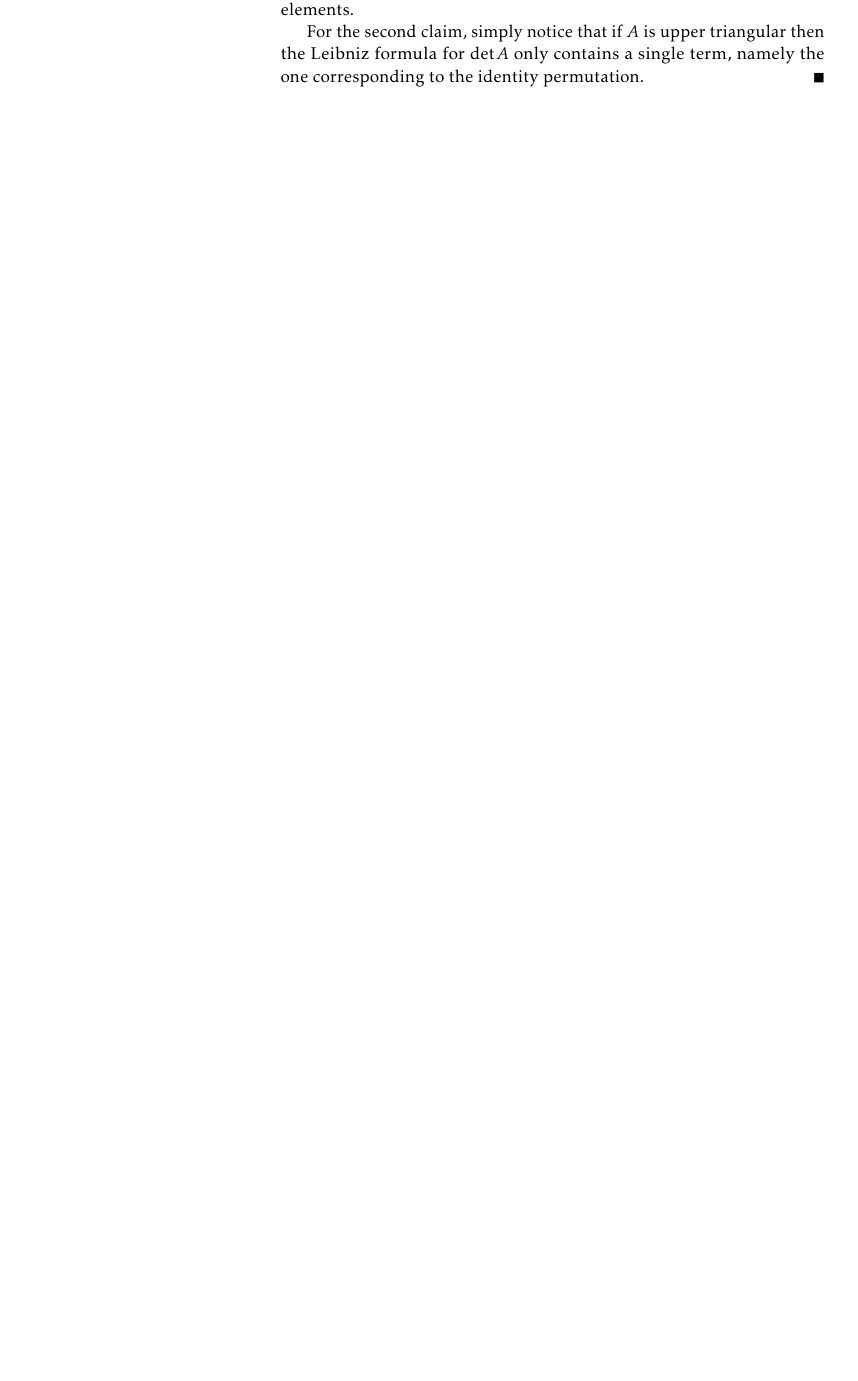
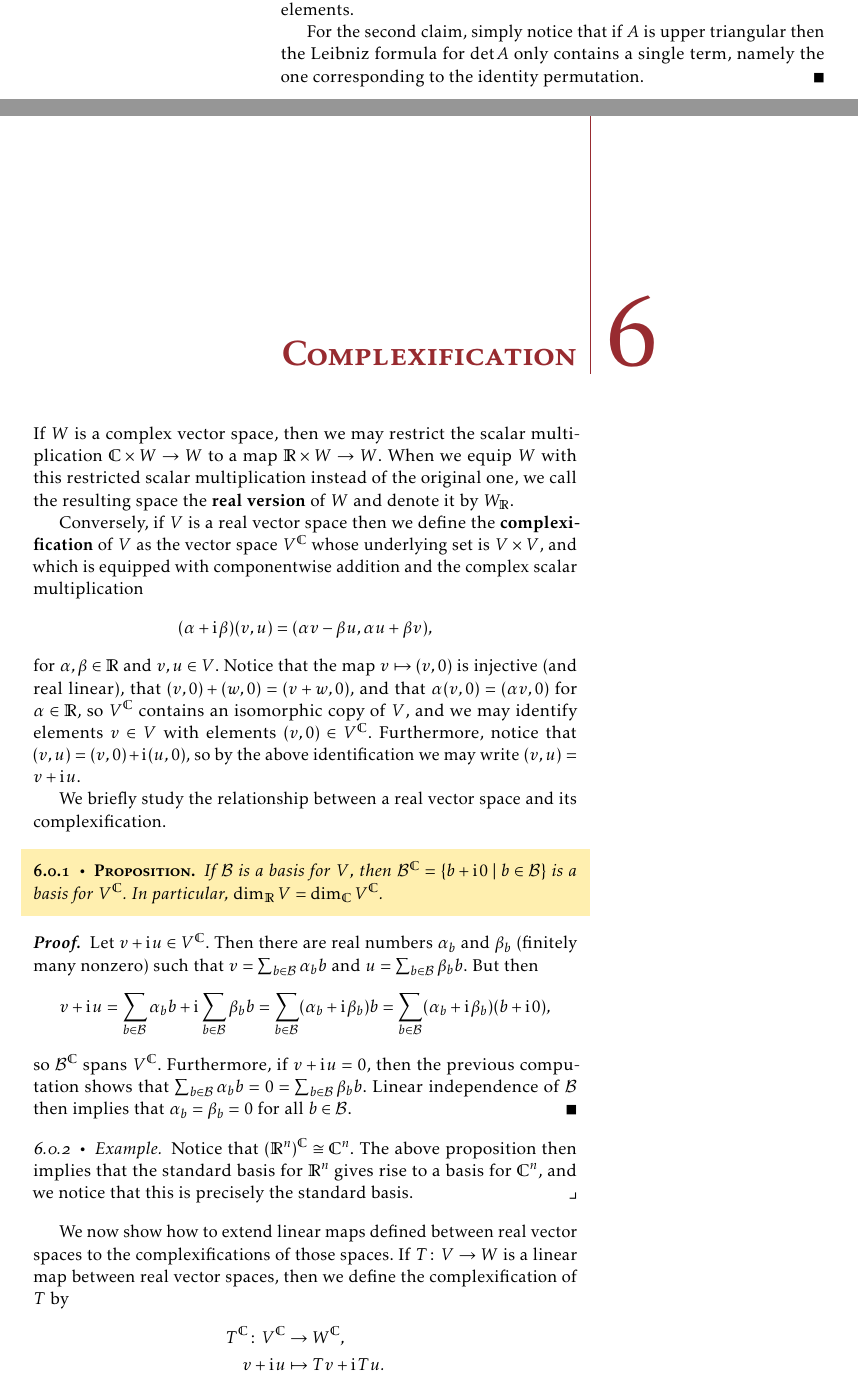
Before and after one commit to dnhansen/linear-algebra-notes, a LaTeX thesis (main.tex, which reads complexification.tex, mathematics.sty): part of page 46 of 47 before the commit and two parts of pages 46 and 47 of 49 after it, the two joined at a grey line, cut so that both start at the same text, the shorter picture padded with empty space. Compiled offline with pdfLaTeX.

Commit message:
Done chapter 6.

```diff
--- /dev/null
+++ b/complexification.tex
@@ -0,0 +1,45 @@
+\chapter{Complexification}
+
+If $W$ is a complex vector space, then we may restrict the scalar multiplication $\complex \prod W \to W$ to a map $\reals \prod W \to W$. When we equip $W$ with this restricted scalar multiplication instead of the original one, we call the resulting space the \keyword{real version} of $W$ and denote it by $W_\reals$.
+
+Conversely, if $V$ is a real vector space then we define the \keyword{complexification} of $V$ as the vector space $V^\complex$ whose underlying set is $V \prod V$, and which is equipped with componentwise addition and the complex scalar multiplication
+%
+\begin{equation*}
+    (\alpha + \iu \beta)(v,u)
+        = (\alpha v - \beta u, \alpha u + \beta v),
+\end{equation*}
+%
+for $\alpha,\beta \in \reals$ and $v,u \in V$. Notice that the map $v \mapsto (v,0)$ is injective (and real linear), that $(v,0) + (w,0) = (v+w,0)$, and that $\alpha(v,0) = (\alpha v,0)$ for $\alpha \in \reals$, so $V^\complex$ contains an isomorphic copy of $V$, and we may identify elements $v \in V$ with elements $(v,0) \in V^\complex$. Furthermore, notice that $(v,u) = (v,0) + \iu (u,0)$, so by the above identification we may write $(v,u) = v + \iu u$.
+
+
+We briefly study the relationship between a real vector space and its complexification.
+
+\begin{proposition}
+    If $\calB$ is a basis for $V$, then $\calB^\complex = \set{b + \iu 0}{b \in \calB}$ is a basis for $V^\complex$. In particular, $\dim_\reals V = \dim_\complex V^\complex$.
+\end{proposition}
+
+\begin{proof}
+    Let $v + \iu u \in V^\complex$. Then there are real numbers $\alpha_b$ and $\beta_b$ (finitely many nonzero) such that $v = \sum_{b \in \calB} \alpha_b b$ and $u = \sum_{b \in \calB} \beta_b b$. But then
+    %
+    \begin{equation*}
+        v + \iu u
+            = \sum_{b \in \calB} \alpha_b b
+                + \iu \sum_{b \in \calB} \beta_b b
+            = \sum_{b \in \calB} (\alpha_b + \iu \beta_b) b
+            = \sum_{b \in \calB} (\alpha_b + \iu \beta_b) (b + \iu 0),
+    \end{equation*}
+    %
+    so $\calB^\complex$ spans $V^\complex$. Furthermore, if $v + \iu u = 0$, then the previous computation shows that $\sum_{b \in \calB} \alpha_b b = 0 = \sum_{b \in \calB} \beta_b b$. Linear independence of $\calB$ then implies that $\alpha_b = \beta_b = 0$ for all $b \in \calB$.
+\end{proof}
+
+\begin{example}
+    Notice that $(\reals^n)^\complex \cong \complex^n$. The above proposition then implies that the standard basis for $\reals^n$ gives rise to a basis for $\complex^n$, and we notice that this is precisely the standard basis.
+\end{example}
+
+
+We now show how to extend linear maps defined between real vector spaces to the complexifications of those spaces. If $T \colon V \to W$ is a linear map between real vector spaces, then we define the complexification of $T$ by
+%
+\begin{align*}
+    T^\complex \colon V^\complex &\to W^\complex, \\
+    v + \iu u &\mapsto Tv + \iu Tu.
+\end{align*}
@@ -0,0 +52 @@
+\end{proposition}
--- a/mathematics.sty
+++ b/mathematics.sty
@@ -15,6 +15,7 @@
 \newcommand{\fieldK}{\mathbb{K}}
 \newcommand{\naturals}{\mathbb{N}}
 \newcommand{\reals}{\mathbb{R}}
+\newcommand{\complex}{\mathbb{C}}
 \newcommand{\mat}[2]{\mathrm{M}_{#1}(#2)}
 \newcommand{\matGL}[2]{\mathrm{GL}_{#1}(#2)}
 
@@ -100,3 +101,5 @@
 
 \newcommand{\geomult}{\mathrm{Geo}}
 \newcommand{\algmult}{\mathrm{Alg}}
+
+\newcommand{\iu}{\mathrm{i}\mkern1mu}
```
Also changed, not shown: main.tex (+1 -0 lines), complexification.tex (66 more changed lines).
